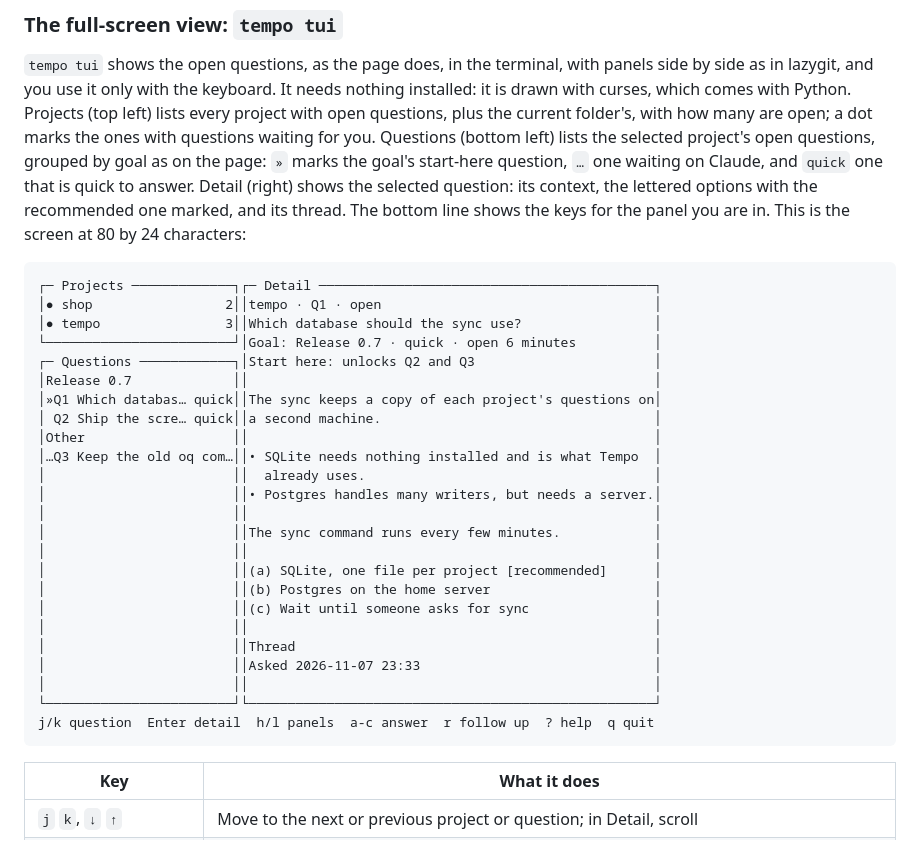
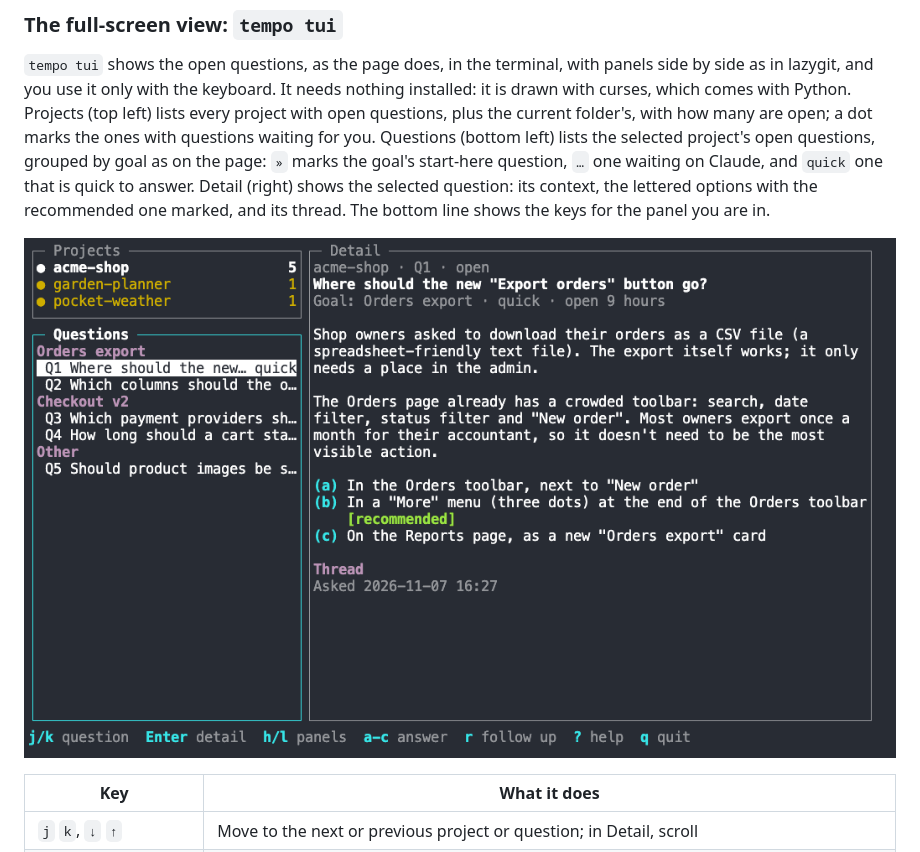
Before and after one commit to andrebras/tempo, a Markdown page: README.md, the part around one of its changes. GitHub-like rendering; pictures changed too: docs/tui.gif (added).

Commit message:
Show tempo tui as a GIF and Settings as pictures in the README
The GIF replaces the hand-drawn text screen, which could drift from the real one (Q31). The page pictures are taken again with the darker contrast colours.

````diff
--- a/README.md
+++ b/README.md
@@ -126,34 +133,9 @@ for you. Questions (bottom left) lists the selected project's open questions, gr
 as on the page: `»` marks the goal's start-here question, `…` one waiting on Claude, and
 `quick` one that is quick to answer. Detail (right) shows the selected question: its context,
 the lettered options with the recommended one marked, and its thread. The bottom line shows the
-keys for the panel you are in. This is the screen at 80 by 24 characters:
+keys for the panel you are in.
 
-```text
-┌─ Projects ─────────────┐┌─ Detail ───────────────────────────────────────────┐
-│● shop                 2││tempo · Q1 · open                                   │
-│● tempo                3││Which database should the sync use?                 │
-└────────────────────────┘│Goal: Release 0.7 · quick · open 6 minutes          │
-┌─ Questions ────────────┐│Start here: unlocks Q2 and Q3                       │
-│Release 0.7             ││                                                    │
-│»Q1 Which databas… quick││The sync keeps a copy of each project's questions on│
-│ Q2 Ship the scre… quick││a second machine.                                   │
-│Other                   ││                                                    │
-│…Q3 Keep the old oq com…││• SQLite needs nothing installed and is what Tempo  │
-│                        ││  already uses.                                     │
-│                        ││• Postgres handles many writers, but needs a server.│
-│                        ││                                                    │
-│                        ││The sync command runs every few minutes.            │
-│                        ││                                                    │
-│                        ││(a) SQLite, one file per project [recommended]      │
-│                        ││(b) Postgres on the home server                     │
-│                        ││(c) Wait until someone asks for sync                │
-│                        ││                                                    │
-│                        ││Thread                                              │
-│                        ││Asked 2026-11-07 23:33                              │
-│                        ││                                                    │
-└────────────────────────┘└────────────────────────────────────────────────────┘
-j/k question  Enter detail  h/l panels  a-c answer  r follow up  ? help  q quit
-```
+![tempo tui in a terminal: the cursor moves down the questions and into one, which is answered with option (b) and a typed note; the screen confirms the answer and moves on, then shows the list of keys.](docs/tui.gif)
 
 | Key | What it does |
 | --- | --- |
````
Also changed, not shown: other parts of README.md (+9 -2 lines), CHANGELOG.md (+7 -0 lines), docs/demo.gif, docs/screenshot-dark.png, docs/screenshot-light.png, docs/settings-dark.png (added), docs/settings-light.png (added).
